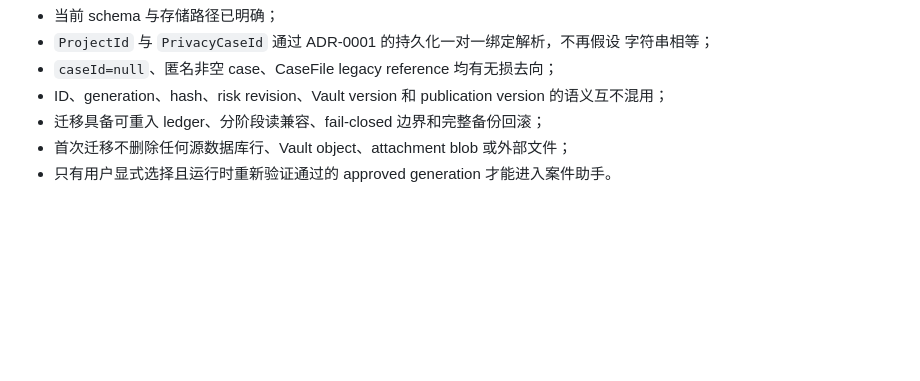
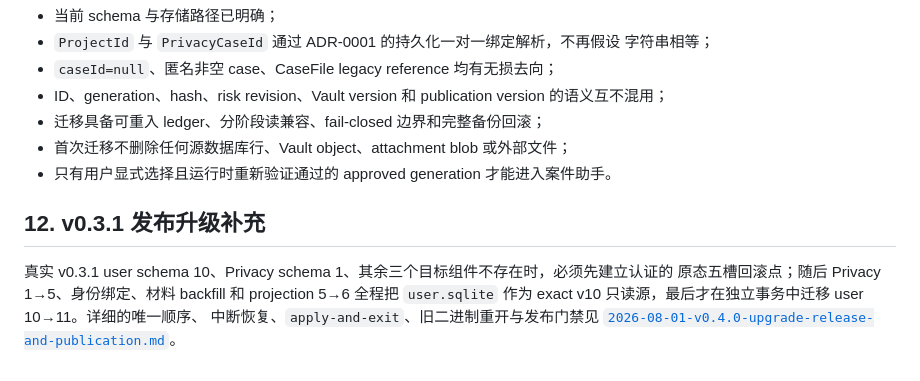
Before and after one commit to shilittle/Lawyer-Assistance, a Markdown page: docs/plans/2026-07-29-case-material-data-migration.md, the part around the change. GitHub-like rendering; blank space fills up the shorter version.

Commit message:
docs: freeze v0.4.0 upgrade and release plan

```diff
--- a/docs/plans/2026-07-29-case-material-data-migration.md
+++ b/docs/plans/2026-07-29-case-material-data-migration.md
@@ -934,3 +934,11 @@ WHERE r.material_id <> s.material_id
 - 迁移具备可重入 ledger、分阶段读兼容、fail-closed 边界和完整备份回滚；
 - 首次迁移不删除任何源数据库行、Vault object、attachment blob 或外部文件；
 - 只有用户显式选择且运行时重新验证通过的 approved generation 才能进入案件助手。
+
+## 12. v0.3.1 发布升级补充
+
+真实 v0.3.1 user schema 10、Privacy schema 1、其余三个目标组件不存在时，必须先建立认证的
+原态五槽回滚点；随后 Privacy 1→5、身份绑定、材料 backfill 和 projection 5→6 全程把
+`user.sqlite` 作为 exact v10 只读源，最后才在独立事务中迁移 user 10→11。详细的唯一顺序、
+中断恢复、`apply-and-exit`、旧二进制重开与发布门禁见
+[`2026-08-01-v0.4.0-upgrade-release-and-publication.md`](2026-08-01-v0.4.0-upgrade-release-and-publication.md)。
```
Also changed, not shown: docs/plans/2026-07-29-app-information-architecture-and-workflow-rebuild.md (+8 -0 lines), docs/plans/2026-08-01-v0.4.0-upgrade-release-and-publication.md (added, +481 -0 lines).
